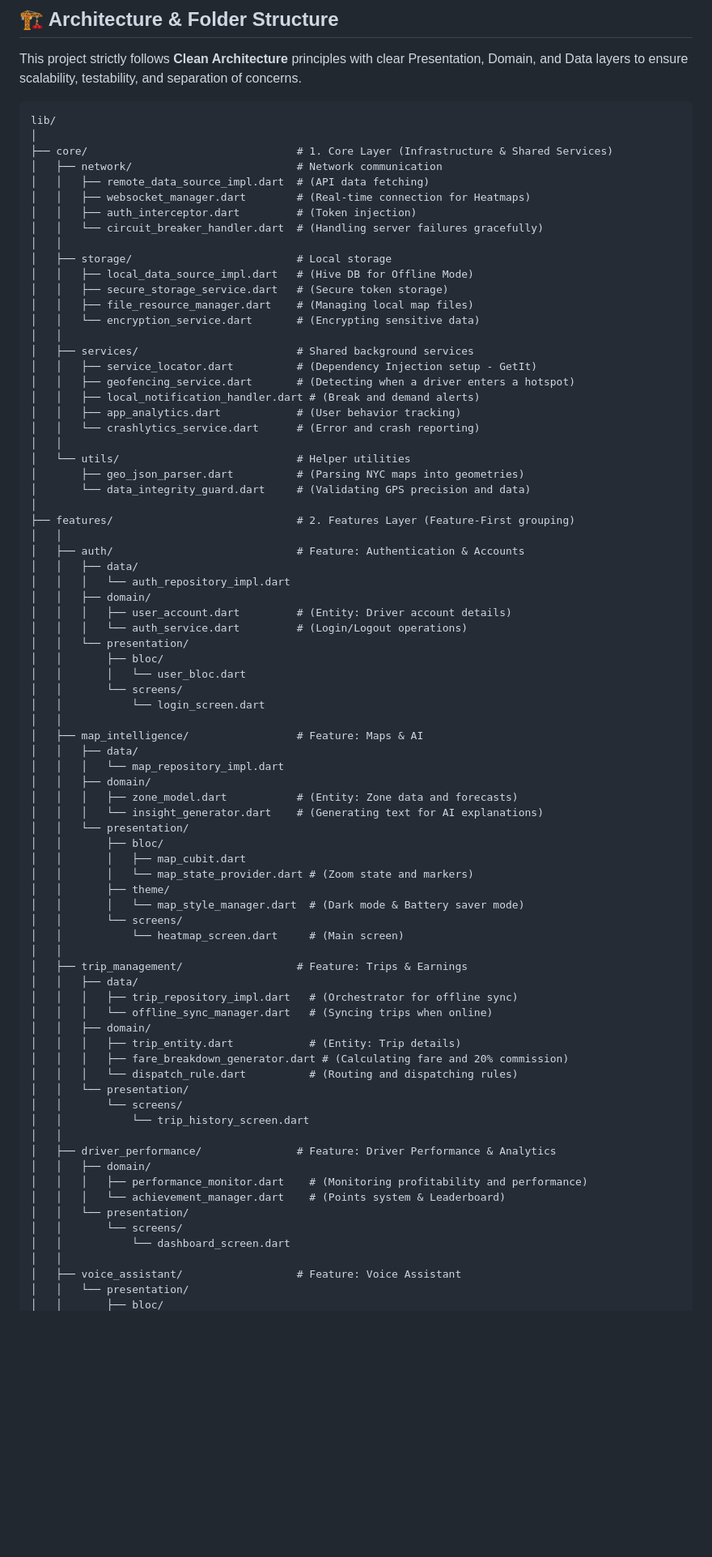
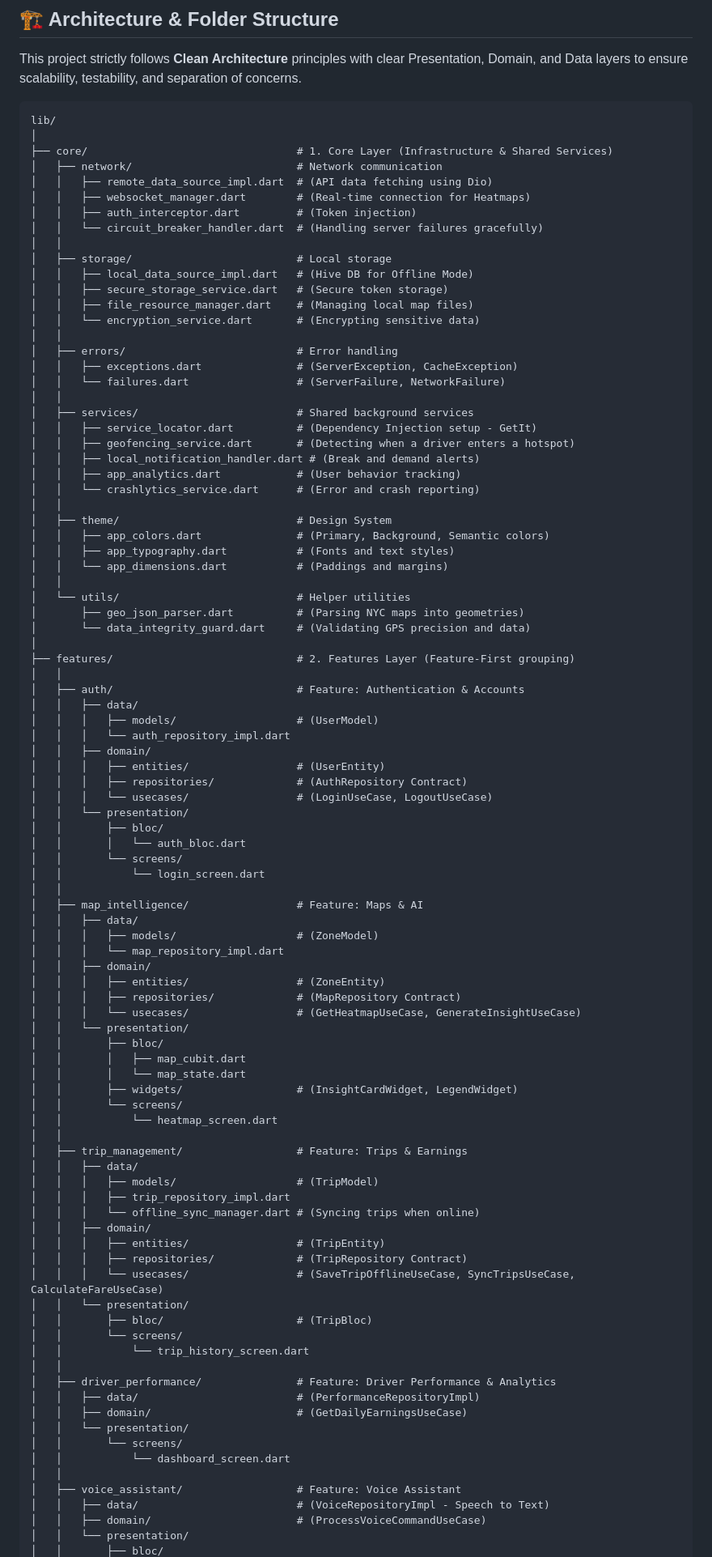
Before and after one commit to Khawaga7/ZonaX, a Markdown page: README.md, the part around one of its changes. Shown at 81% size. Rendered like a GitHub page; blank space fills up the shorter version.

Commit message:
Enhance README with detailed comments and structure
Updated comments for clarity and added new sections for error handling and entities.

```diff
--- a/README.md
+++ b/README.md
@@ -44,7 +44,7 @@ lib/
 │
 ├── core/                                 # 1. Core Layer (Infrastructure & Shared Services)
 │   ├── network/                          # Network communication
-│   │   ├── remote_data_source_impl.dart  # (API data fetching)
+│   │   ├── remote_data_source_impl.dart  # (API data fetching using Dio)
 │   │   ├── websocket_manager.dart        # (Real-time connection for Heatmaps)
 │   │   ├── auth_interceptor.dart         # (Token injection)
 │   │   └── circuit_breaker_handler.dart  # (Handling server failures gracefully)
@@ -55,12 +55,21 @@ lib/
 │   │   ├── file_resource_manager.dart    # (Managing local map files)
 │   │   └── encryption_service.dart       # (Encrypting sensitive data)
 │   │
+│   ├── errors/                           # Error handling
+│   │   ├── exceptions.dart               # (ServerException, CacheException)
+│   │   └── failures.dart                 # (ServerFailure, NetworkFailure)
+│   │
 │   ├── services/                         # Shared background services
 │   │   ├── service_locator.dart          # (Dependency Injection setup - GetIt)
 │   │   ├── geofencing_service.dart       # (Detecting when a driver enters a hotspot)
 │   │   ├── local_notification_handler.dart # (Break and demand alerts)
 │   │   ├── app_analytics.dart            # (User behavior tracking)
 │   │   └── crashlytics_service.dart      # (Error and crash reporting)
+│   │
+│   ├── theme/                            # Design System
+│   │   ├── app_colors.dart               # (Primary, Background, Semantic colors)
+│   │   ├── app_typography.dart           # (Fonts and text styles)
+│   │   └── app_dimensions.dart           # (Paddings and margins)
 │   │
 │   └── utils/                            # Helper utilities
 │       ├── geo_json_parser.dart          # (Parsing NYC maps into geometries)
@@ -70,51 +79,57 @@ lib/
 │   │
 │   ├── auth/                             # Feature: Authentication & Accounts
 │   │   ├── data/
+│   │   │   ├── models/                   # (UserModel)
 │   │   │   └── auth_repository_impl.dart
 │   │   ├── domain/
-│   │   │   ├── user_account.dart         # (Entity: Driver account details)
-│   │   │   └── auth_service.dart         # (Login/Logout operations)
+│   │   │   ├── entities/                 # (UserEntity)
+│   │   │   ├── repositories/             # (AuthRepository Contract)
+│   │   │   └── usecases/                 # (LoginUseCase, LogoutUseCase)
 │   │   └── presentation/
 │   │       ├── bloc/
-│   │       │   └── user_bloc.dart
+│   │       │   └── auth_bloc.dart
 │   │       └── screens/
 │   │           └── login_screen.dart
 │   │
 │   ├── map_intelligence/                 # Feature: Maps & AI
 │   │   ├── data/
+│   │   │   ├── models/                   # (ZoneModel)
 │   │   │   └── map_repository_impl.dart
 │   │   ├── domain/
-│   │   │   ├── zone_model.dart           # (Entity: Zone data and forecasts)
-│   │   │   └── insight_generator.dart    # (Generating text for AI explanations)
+│   │   │   ├── entities/                 # (ZoneEntity)
+│   │   │   ├── repositories/             # (MapRepository Contract)
+│   │   │   └── usecases/                 # (GetHeatmapUseCase, GenerateInsightUseCase)
 │   │   └── presentation/
 │   │       ├── bloc/
 │   │       │   ├── map_cubit.dart
-│   │       │   └── map_state_provider.dart # (Zoom state and markers)
-│   │       ├── theme/
-│   │       │   └── map_style_manager.dart  # (Dark mode & Battery saver mode)
+│   │       │   └── map_state.dart
+│   │       ├── widgets/                  # (InsightCardWidget, LegendWidget)
 │   │       └── screens/
-│   │           └── heatmap_screen.dart     # (Main screen)
+│   │           └── heatmap_screen.dart
 │   │
 │   ├── trip_management/                  # Feature: Trips & Earnings
 │   │   ├── data/
-│   │   │   ├── trip_repository_impl.dart   # (Orchestrator for offline sync)
-│   │   │   └── offline_sync_manager.dart   # (Syncing trips when online)
+│   │   │   ├── models/                   # (TripModel)
+│   │   │   ├── trip_repository_impl.dart
+│   │   │   └── offline_sync_manager.dart # (Syncing trips when online)
 │   │   ├── domain/
-│   │   │   ├── trip_entity.dart            # (Entity: Trip details)
-│   │   │   ├── fare_breakdown_generator.dart # (Calculating fare and 20% commission)
-│   │   │   └── dispatch_rule.dart          # (Routing and dispatching rules)
+│   │   │   ├── entities/                 # (TripEntity)
+│   │   │   ├── repositories/             # (TripRepository Contract)
+│   │   │   └── usecases/                 # (SaveTripOfflineUseCase, SyncTripsUseCase, CalculateFareUseCase)
 │   │   └── presentation/
+│   │       ├── bloc/                     # (TripBloc)
 │   │       └── screens/
 │   │           └── trip_history_screen.dart
 │   │
 │   ├── driver_performance/               # Feature: Driver Performance & Analytics
-│   │   ├── domain/
-│   │   │   ├── performance_monitor.dart    # (Monitoring profitability and performance)
-│   │   │   └── achievement_manager.dart    # (Points system & Leaderboard)
+│   │   ├── data/                         # (PerformanceRepositoryImpl)
+│   │   ├── domain/                       # (GetDailyEarningsUseCase)
 │   │   └── presentation/
 │   │       └── screens/
 │   │           └── dashboard_screen.dart
 │   │
 │   ├── voice_assistant/                  # Feature: Voice Assistant
+│   │   ├── data/                         # (VoiceRepositoryImpl - Speech to Text)
+│   │   ├── domain/                       # (ProcessVoiceCommandUseCase)
 │   │   └── presentation/
 │   │       ├── bloc/
```
Also changed, not shown: other parts of README.md (+3 -4 lines).
